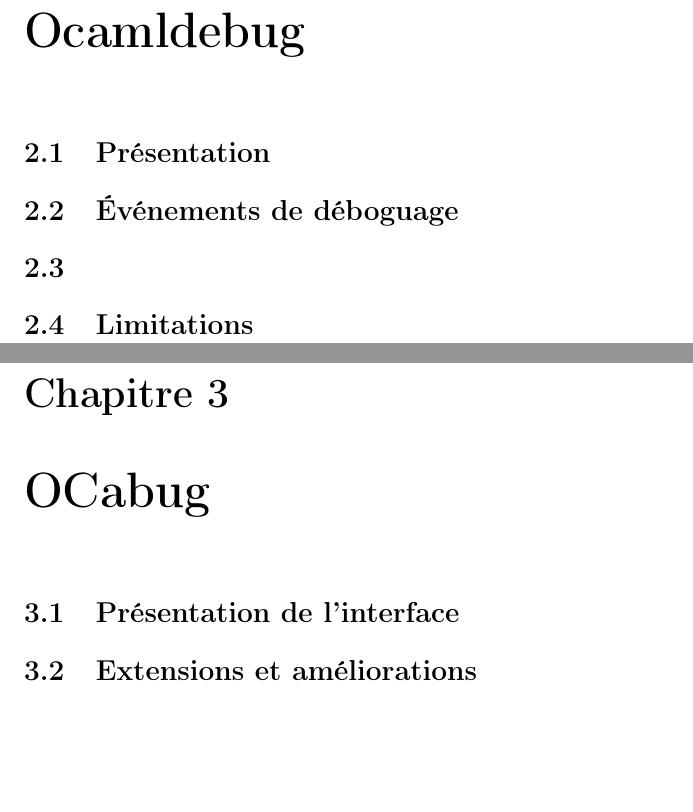
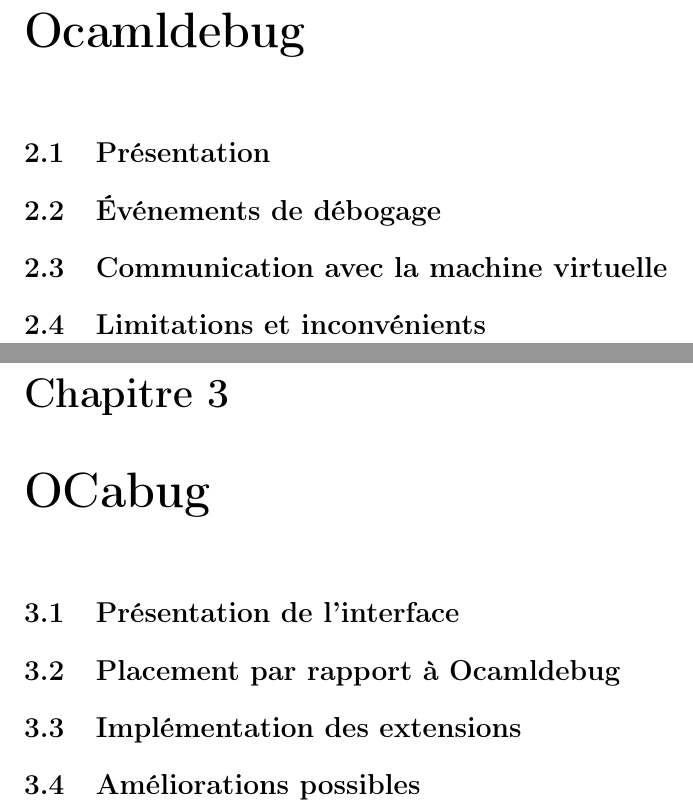
Before and after one commit to vincent-botbol/Ocabug, a LaTeX document (rapport/rapport.tex): two parts of pages 3 and 4 of 5, joined at a grey line, cut so that both start at the same text, the shorter picture padded with empty space. Compiled offline with pdfLaTeX.

Commit message:
màj du plan

```diff
--- a/rapport/rapport.tex
+++ b/rapport/rapport.tex
@@ -50,17 +50,23 @@
 \chapter{Ocamldebug}
 
 \section{Présentation}
-\section{\'Evénements de déboguage}
-\section{}
-\section{Limitations} % transition
+\section{\'Evénements de débogage}
+\section{Communication avec la machine virtuelle}
+\section{Limitations et inconvénients} % transition
 
 
 \chapter{OCabug}
 
-%\section{Lablgtk}
-\section{Présentation de l'interface} %?
-\section{Extensions et améliorations}
+%intro : ce qu'on a fait
+%présentation des différentes extensions, installation
 
+\section{Présentation de l'interface}
+%transition toplevel -> ocamldebug
+\section{Placement par rapport à Ocamldebug}
+%organisation du code - couche d'ocamldebug
+%nécessite le compilo + lablgtk
+\section{Implémentation des extensions}
+\section{Améliorations possibles}
 
 
 \chapter{Annexes}
```
